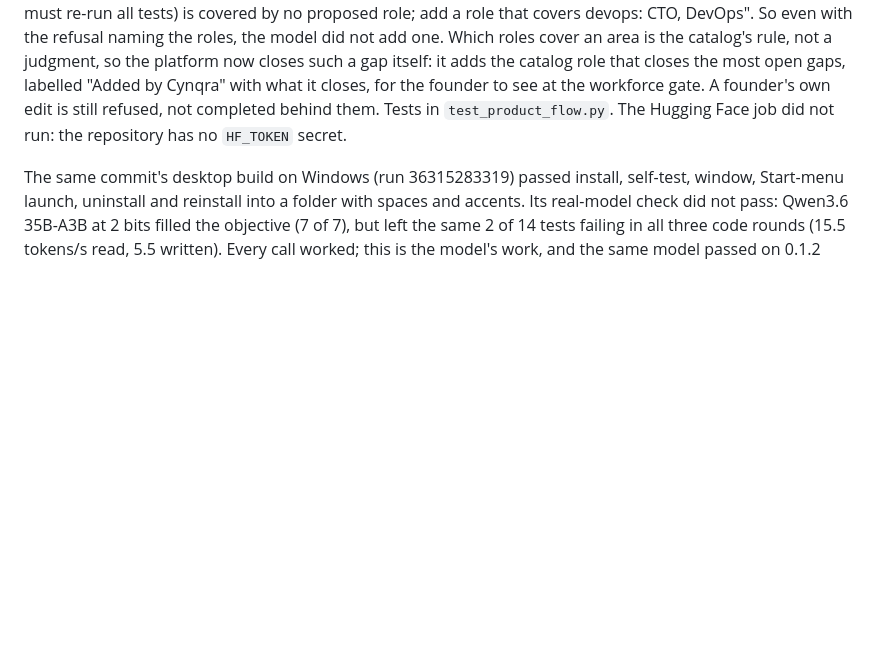
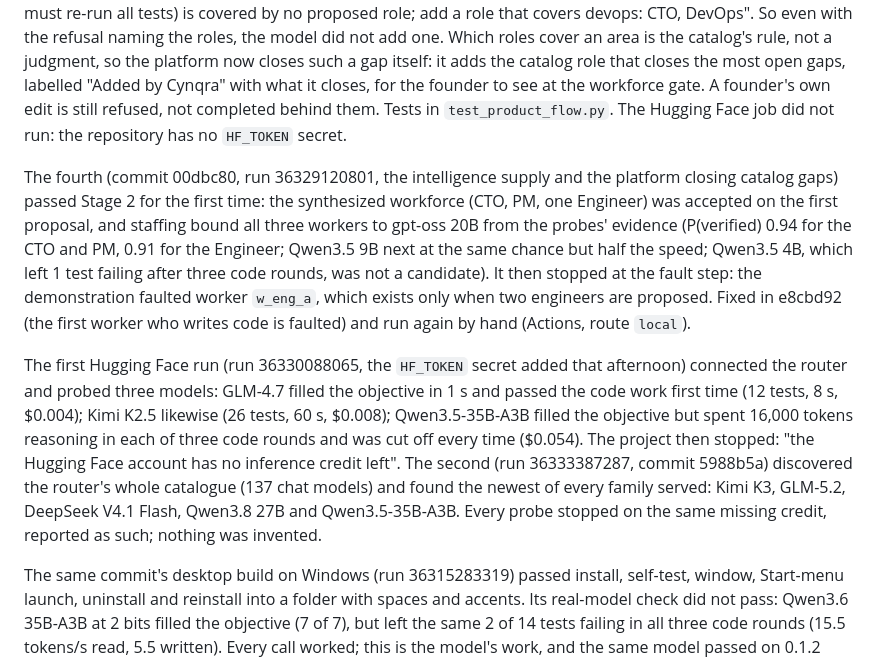
Before and after one commit to naveenbharti310/CYNQRA, a Markdown page: CYNQRA_WORKFORCE.md, the part around the change. Rendered like a GitHub page; blank space fills up the shorter version.

Commit message:
Record the fourth local and the first Hugging Face workforce runs
The local run passed Stage 2 for the first time and staffed from the probes;
it stopped at the fault step on the w_eng_a assumption fixed in e8cbd92. The
Hugging Face runs measured GLM-4.7, Kimi K2.5 and Qwen3.5-35B-A3B, then found
the newest served model of every family in a 137-model catalogue, and stopped
when the account's inference credit ran out.

```diff
--- a/CYNQRA_WORKFORCE.md
+++ b/CYNQRA_WORKFORCE.md
@@ -243,6 +243,23 @@ labelled "Added by Cynqra" with what it closes, for the founder to see at the wo
 edit is still refused, not completed behind them. Tests in `test_product_flow.py`. The Hugging Face job did not
 run: the repository has no `HF_TOKEN` secret.
 
+The fourth (commit 00dbc80, run 36329120801, the intelligence supply and the platform closing catalog gaps)
+passed Stage 2 for the first time: the synthesized workforce (CTO, PM, one Engineer) was accepted on the first
+proposal, and staffing bound all three workers to gpt-oss 20B from the probes' evidence (P(verified) 0.94 for
+the CTO and PM, 0.91 for the Engineer; Qwen3.5 9B next at the same chance but half the speed; Qwen3.5 4B, which
+left 1 test failing after three code rounds, was not a candidate). It then stopped at the fault step: the
+demonstration faulted worker `w_eng_a`, which exists only when two engineers are proposed. Fixed in e8cbd92 (the
+first worker who writes code is faulted) and run again by hand (Actions, route `local`).
+
+The first Hugging Face run (run 36330088065, the `HF_TOKEN` secret added that afternoon) connected the router and
+probed three models: GLM-4.7 filled the objective in 1 s and passed the code work first time (12 tests, 8 s,
+$0.004); Kimi K2.5 likewise (26 tests, 60 s, $0.008); Qwen3.5-35B-A3B filled the objective but spent 16,000
+tokens reasoning in each of three code rounds and was cut off every time ($0.054). The project then stopped: "the
+Hugging Face account has no inference credit left". The second (run 36333387287, commit 5988b5a) discovered the
+router's whole catalogue (137 chat models) and found the newest of every family served: Kimi K3, GLM-5.2,
+DeepSeek V4.1 Flash, Qwen3.8 27B and Qwen3.5-35B-A3B. Every probe stopped on the same missing credit, reported
+as such; nothing was invented.
+
 The same commit's desktop build on Windows (run 36315283319) passed install, self-test, window, Start-menu
 launch, uninstall and reinstall into a folder with spaces and accents. Its real-model check did not pass:
 Qwen3.6 35B-A3B at 2 bits filled the objective (7 of 7), but left the same 2 of 14 tests failing in all three
```
